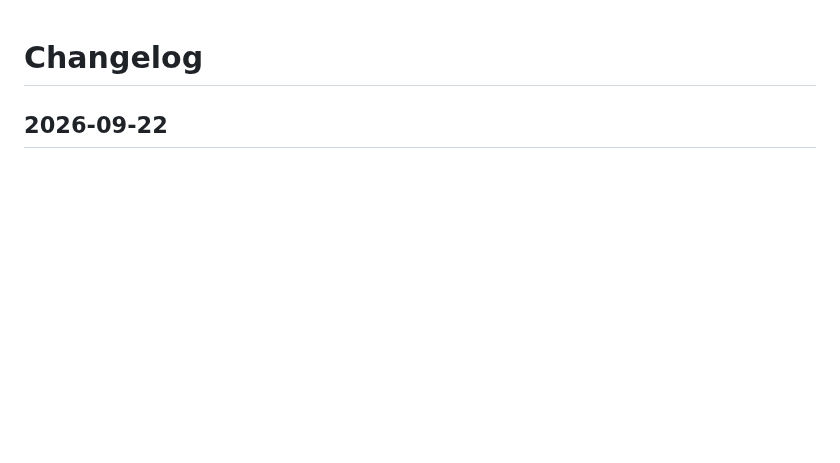
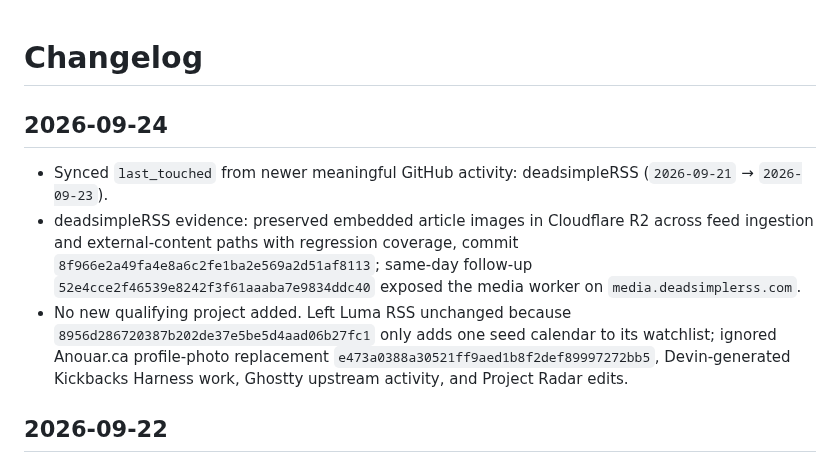
Before and after one commit to Hankyone/project-radar, a Markdown page: changelog.md, the part around the change. Rendered like a GitHub page; blank space fills up the shorter version.

Commit message:
Log September 24 project sync

```diff
--- a/changelog.md
+++ b/changelog.md
@@ -1,4 +1,10 @@
 # Changelog
+
+## 2026-09-24
+
+- Synced `last_touched` from newer meaningful GitHub activity: deadsimpleRSS (`2026-09-21` → `2026-09-23`).
+- deadsimpleRSS evidence: preserved embedded article images in Cloudflare R2 across feed ingestion and external-content paths with regression coverage, commit `8f966e2a49fa4e8a6c2fe1ba2e569a2d51af8113`; same-day follow-up `52e4cce2f46539e8242f3f61aaaba7e9834ddc40` exposed the media worker on `media.deadsimplerss.com`.
+- No new qualifying project added. Left Luma RSS unchanged because `8956d286720387b202de37e5be5d4aad06b27fc1` only adds one seed calendar to its watchlist; ignored Anouar.ca profile-photo replacement `e473a0388a30521ff9aed1b8f2def89997272bb5`, Devin-generated Kickbacks Harness work, Ghostty upstream activity, and Project Radar edits.
 
 ## 2026-09-22
 
```
